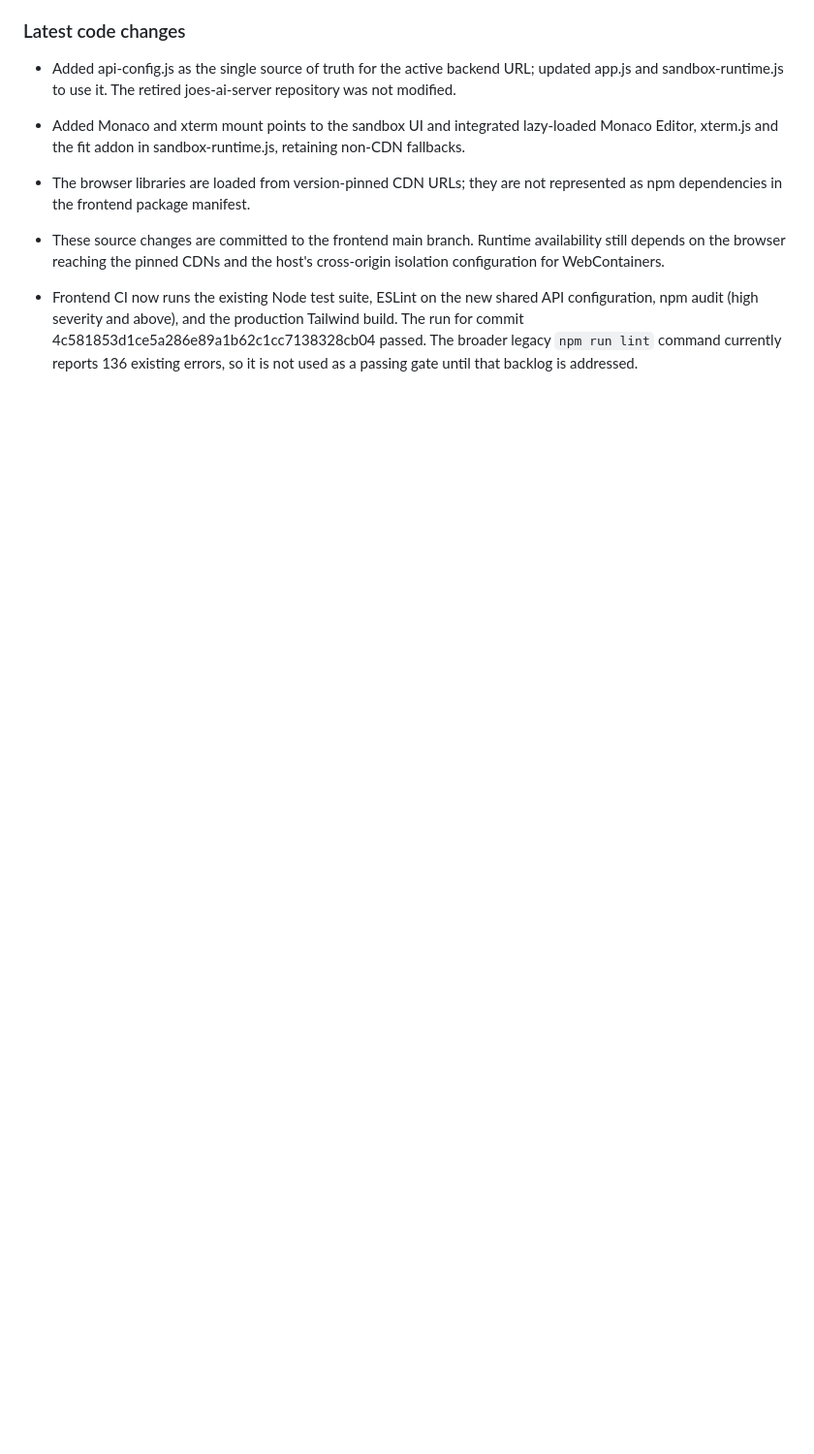
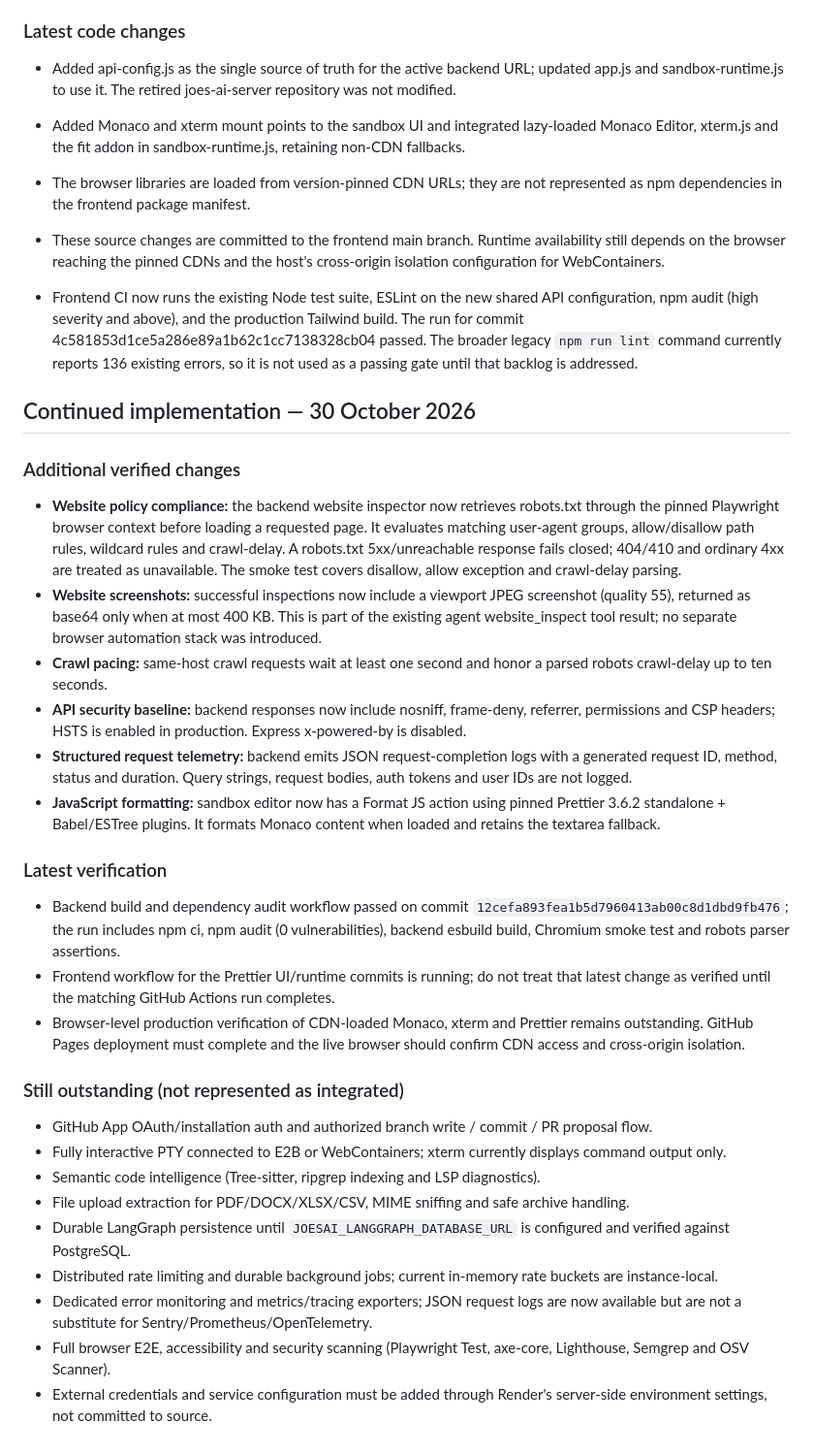
Before and after one commit to joesai40548/joesai40548, a Markdown page: THE LIBRARIES NEEDED.md, the part around the change. Shown at 97% size. Drawn GitHub-style; blank space fills up the shorter version.

Commit message:
docs: record continued browser security and editor integrations

```diff
--- a/THE LIBRARIES NEEDED.md
+++ b/THE LIBRARIES NEEDED.md
@@ -366,3 +366,33 @@ This section supersedes conflicting historical notes above where they describe t
 - These source changes are committed to the frontend main branch. Runtime availability still depends on the browser reaching the pinned CDNs and the host's cross-origin isolation configuration for WebContainers.
 
 - Frontend CI now runs the existing Node test suite, ESLint on the new shared API configuration, npm audit (high severity and above), and the production Tailwind build. The run for commit 4c581853d1ce5a286e89a1b62c1cc7138328cb04 passed. The broader legacy `npm run lint` command currently reports 136 existing errors, so it is not used as a passing gate until that backlog is addressed.
+
+
+## Continued implementation — 30 October 2026
+
+### Additional verified changes
+
+- **Website policy compliance:** the backend website inspector now retrieves robots.txt through the pinned Playwright browser context before loading a requested page. It evaluates matching user-agent groups, allow/disallow path rules, wildcard rules and crawl-delay. A robots.txt 5xx/unreachable response fails closed; 404/410 and ordinary 4xx are treated as unavailable. The smoke test covers disallow, allow exception and crawl-delay parsing.
+- **Website screenshots:** successful inspections now include a viewport JPEG screenshot (quality 55), returned as base64 only when at most 400 KB. This is part of the existing agent website_inspect tool result; no separate browser automation stack was introduced.
+- **Crawl pacing:** same-host crawl requests wait at least one second and honor a parsed robots crawl-delay up to ten seconds.
+- **API security baseline:** backend responses now include nosniff, frame-deny, referrer, permissions and CSP headers; HSTS is enabled in production. Express x-powered-by is disabled.
+- **Structured request telemetry:** backend emits JSON request-completion logs with a generated request ID, method, status and duration. Query strings, request bodies, auth tokens and user IDs are not logged.
+- **JavaScript formatting:** sandbox editor now has a Format JS action using pinned Prettier 3.6.2 standalone + Babel/ESTree plugins. It formats Monaco content when loaded and retains the textarea fallback.
+
+### Latest verification
+
+- Backend build and dependency audit workflow passed on commit `12cefa893fea1b5d7960413ab00c8d1dbd9fb476`; the run includes npm ci, npm audit (0 vulnerabilities), backend esbuild build, Chromium smoke test and robots parser assertions.
+- Frontend workflow for the Prettier UI/runtime commits is running; do not treat that latest change as verified until the matching GitHub Actions run completes.
+- Browser-level production verification of CDN-loaded Monaco, xterm and Prettier remains outstanding. GitHub Pages deployment must complete and the live browser should confirm CDN access and cross-origin isolation.
+
+### Still outstanding (not represented as integrated)
+
+- GitHub App OAuth/installation auth and authorized branch write / commit / PR proposal flow.
+- Fully interactive PTY connected to E2B or WebContainers; xterm currently displays command output only.
+- Semantic code intelligence (Tree-sitter, ripgrep indexing and LSP diagnostics).
+- File upload extraction for PDF/DOCX/XLSX/CSV, MIME sniffing and safe archive handling.
+- Durable LangGraph persistence until `JOESAI_LANGGRAPH_DATABASE_URL` is configured and verified against PostgreSQL.
+- Distributed rate limiting and durable background jobs; current in-memory rate buckets are instance-local.
+- Dedicated error monitoring and metrics/tracing exporters; JSON request logs are now available but are not a substitute for Sentry/Prometheus/OpenTelemetry.
+- Full browser E2E, accessibility and security scanning (Playwright Test, axe-core, Lighthouse, Semgrep and OSV Scanner).
+- External credentials and service configuration must be added through Render's server-side environment settings, not committed to source.
```
